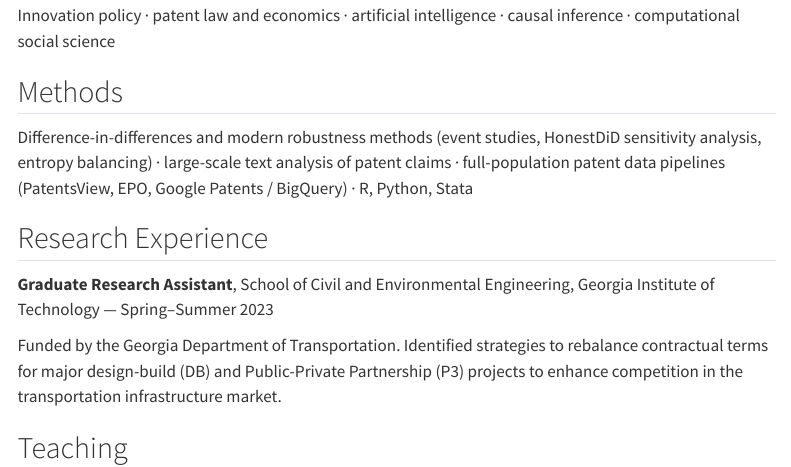
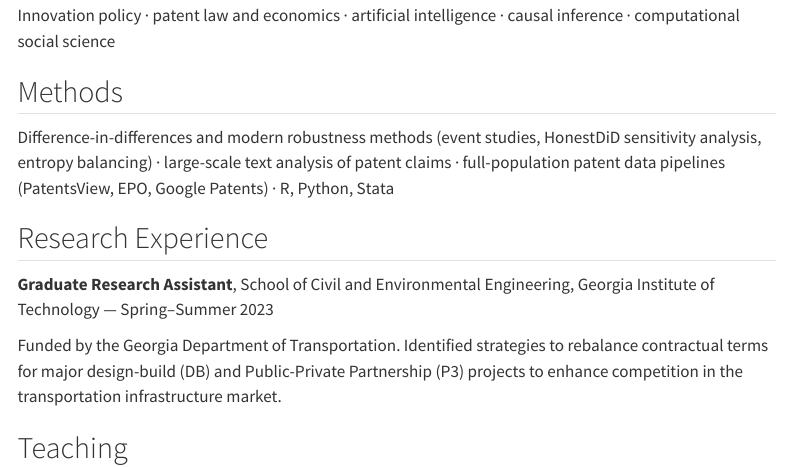
Before and after one commit to moethu6/moethu6.github.io, a Quarto document (cv.qmd): the page in a window 1100 px wide, from 350 px down. Rendered offline with R 4.5, knitr and Pandoc in place of Quarto, with nearby package versions; menus at the side of the page are left out.

Commit message:
Update patent data pipelines description
Removed reference to BigQuery in patent data pipelines.

```diff
--- a/cv.qmd
+++ b/cv.qmd
@@ -33,7 +33,7 @@ computational social science
 
 Difference-in-differences and modern robustness methods (event studies, HonestDiD
 sensitivity analysis, entropy balancing) · large-scale text analysis of patent claims ·
-full-population patent data pipelines (PatentsView, EPO, Google Patents / BigQuery) ·
+full-population patent data pipelines (PatentsView, EPO, Google Patents) ·
 R, Python, Stata
 
 ## Research Experience
```
